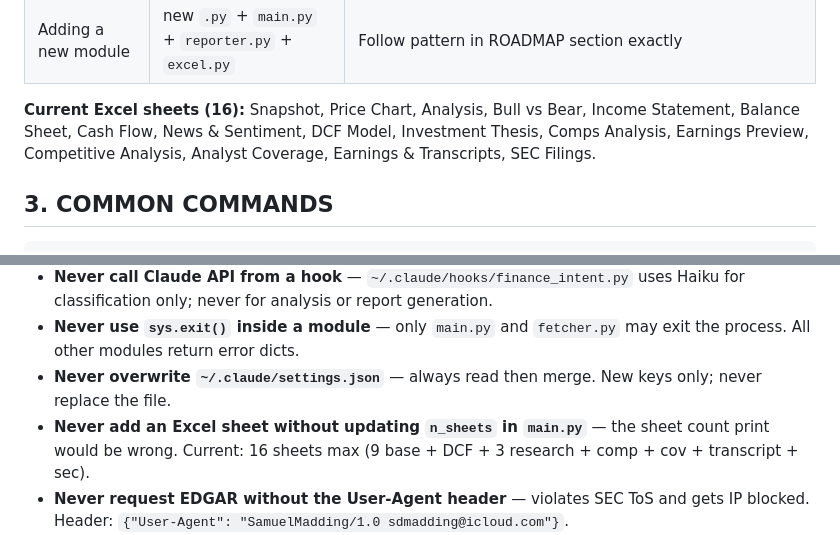
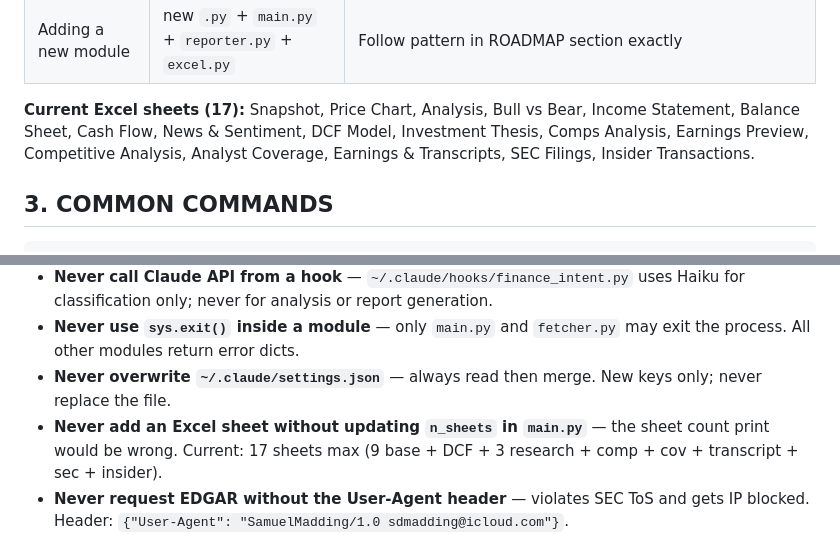
Before and after one commit to maddinsd/portfolio-analyzer, a Markdown page: CLAUDE.md, 2 parts joined by grey strips. Drawn GitHub-style.

Commit message:
update CLAUDE.md: sheet count 16→17, add Insider Transactions as sheet 17

````diff
--- a/CLAUDE.md
+++ b/CLAUDE.md
@@ -25,7 +25,7 @@ Read ONLY the file listed. Never open additional files for a single-file task.
 | SEC EDGAR filings: 10-K risk factors, MD&A tone, business overview | `sec_parser.py` | `run_sec_parser(ticker, stats, fin_data)`. No API key — requires `User-Agent` header + ≥150ms delay. CIK lookup via `company_tickers.json`; filings via `submissions/CIK{10}.json`; HTML via Archives URL. Extracts Item 1 (business), Item 1A (top 5 risks by length), Item 7 (MD&A summary + tone). Algorithmic only — no Claude calls. Payload key: `"edgar"` (NOT `"sec"` — that key is taken by sector). Returns cik, latest_10k_date, latest_10q_date, filing_url_10k, filing_url_10q, filing_history, top_risks, mda_summary, business_summary, tone_signals. |
 | Adding a new module | new `.py` + `main.py` + `reporter.py` + `excel.py` | Follow pattern in ROADMAP section exactly |
 
-**Current Excel sheets (16):** Snapshot, Price Chart, Analysis, Bull vs Bear, Income Statement, Balance Sheet, Cash Flow, News & Sentiment, DCF Model, Investment Thesis, Comps Analysis, Earnings Preview, Competitive Analysis, Analyst Coverage, Earnings & Transcripts, SEC Filings.
+**Current Excel sheets (17):** Snapshot, Price Chart, Analysis, Bull vs Bear, Income Statement, Balance Sheet, Cash Flow, News & Sentiment, DCF Model, Investment Thesis, Comps Analysis, Earnings Preview, Competitive Analysis, Analyst Coverage, Earnings & Transcripts, SEC Filings, Insider Transactions.
 
 ## 3. COMMON COMMANDS
 ```bash
@@ -123,7 +123,7 @@ Non-negotiable. Never relax these.
 - **Never call Claude API from a hook** — `~/.claude/hooks/finance_intent.py` uses Haiku for classification only; never for analysis or report generation.
 - **Never use `sys.exit()` inside a module** — only `main.py` and `fetcher.py` may exit the process. All other modules return error dicts.
 - **Never overwrite `~/.claude/settings.json`** — always read then merge. New keys only; never replace the file.
-- **Never add an Excel sheet without updating `n_sheets` in `main.py`** — the sheet count print would be wrong. Current: 16 sheets max (9 base + DCF + 3 research + comp + cov + transcript + sec).
+- **Never add an Excel sheet without updating `n_sheets` in `main.py`** — the sheet count print would be wrong. Current: 17 sheets max (9 base + DCF + 3 research + comp + cov + transcript + sec + insider).
 - **Never request EDGAR without the User-Agent header** — violates SEC ToS and gets IP blocked. Header: `{"User-Agent": "SamuelMadding/1.0 sdmadding@icloud.com"}`.
 - **Never add delays shorter than 150ms between EDGAR requests** — EDGAR rate limit is 10 req/sec; 150ms keeps well under it.
 - **Never pass raw 10-K text to Claude** — extract and summarize first. `sec_parser.py` is algorithmic-only; no API calls.
````
